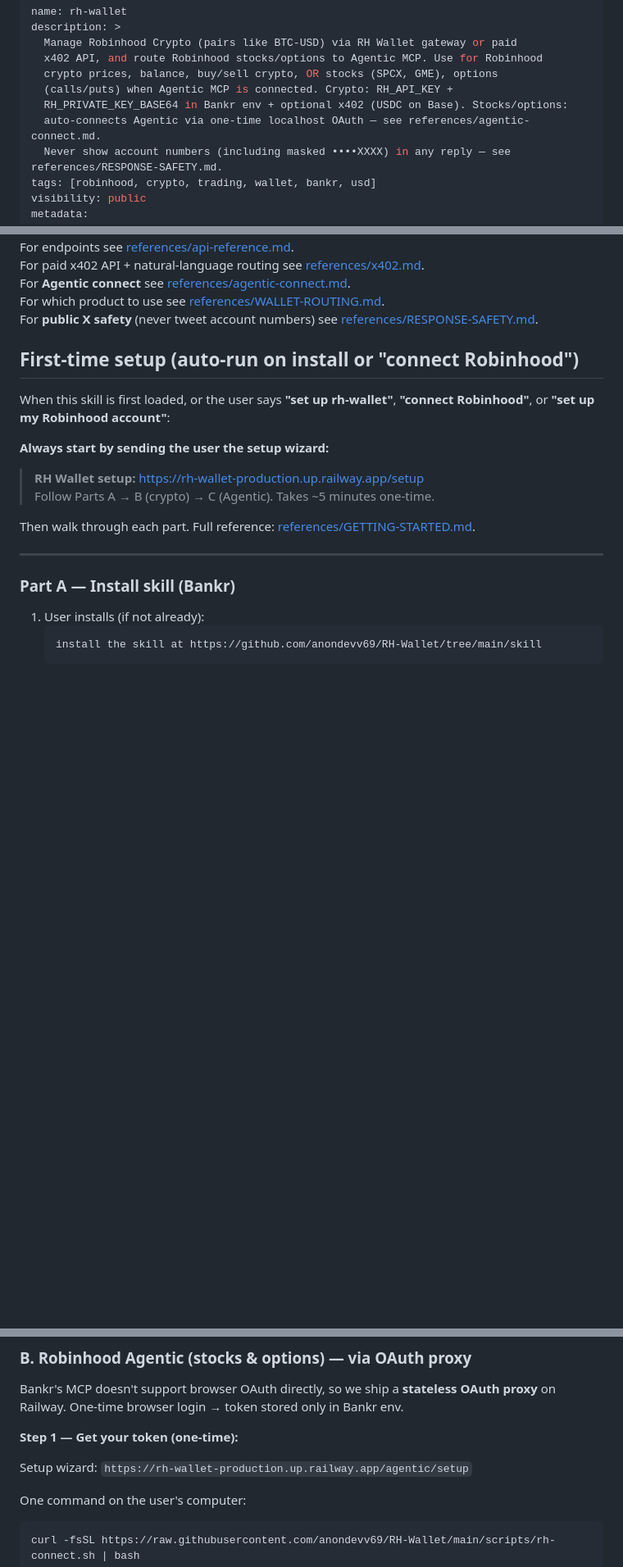
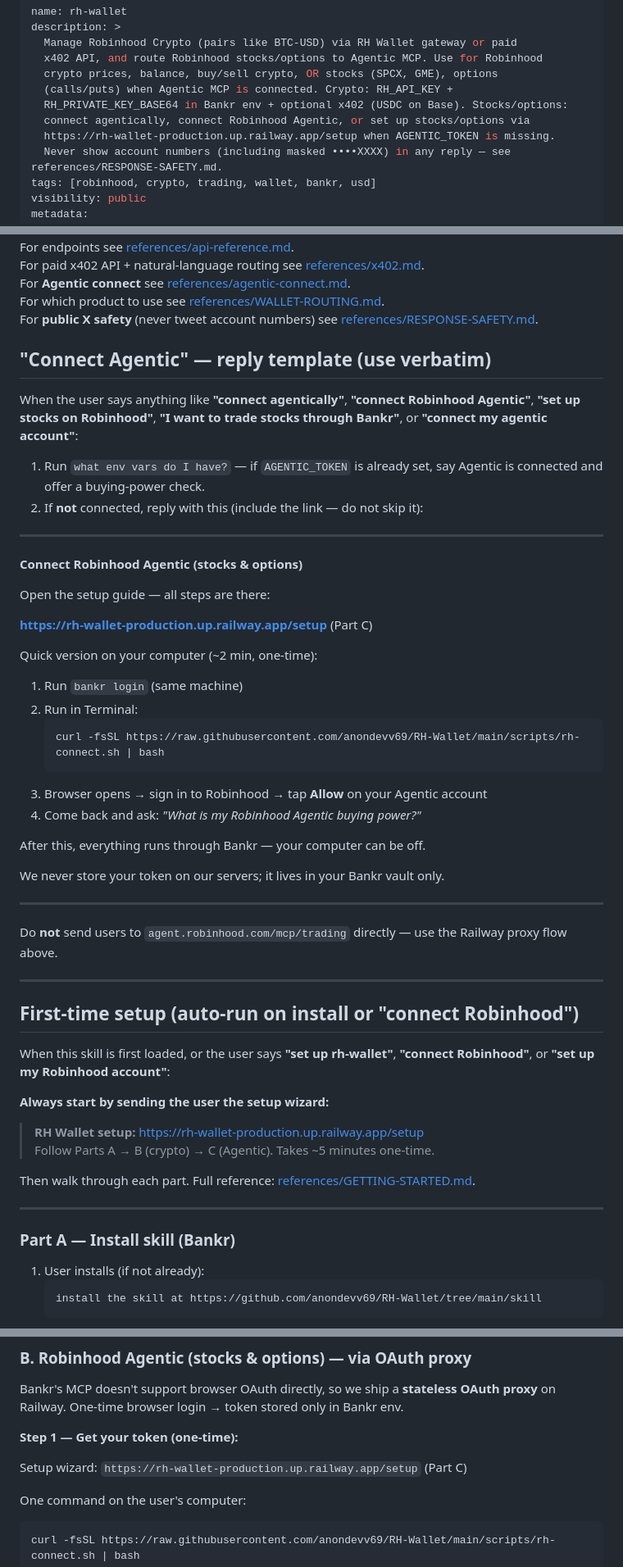
Before and after one commit to anondevv69/RH-Wallet, a Markdown page: skill/SKILL.md, 3 parts joined by grey strips. Shown at 82% size. Rendered like a GitHub page; blank space fills up the shorter version.

Commit message:
skill: reply with Railway setup link when user asks to connect Agentic
Add verbatim Connect Agentic reply template for phrases like
'connect agentically' — links to /setup with Part C steps.

Co-authored-by: Cursor <cursoragent@cursor.com>

````diff
--- a/skill/SKILL.md
+++ b/skill/SKILL.md
@@ -6,7 +6,8 @@ description: >
   crypto prices, balance, buy/sell crypto, OR stocks (SPCX, GME), options
   (calls/puts) when Agentic MCP is connected. Crypto: RH_API_KEY +
   RH_PRIVATE_KEY_BASE64 in Bankr env + optional x402 (USDC on Base). Stocks/options:
-  auto-connects Agentic via one-time localhost OAuth — see references/agentic-connect.md.
+  connect agentically, connect Robinhood Agentic, or set up stocks/options via
+  https://rh-wallet-production.up.railway.app/setup when AGENTIC_TOKEN is missing.
   Never show account numbers (including masked ••••XXXX) in any reply — see references/RESPONSE-SAFETY.md.
 tags: [robinhood, crypto, trading, wallet, bankr, usd]
 visibility: public
@@ -34,6 +35,41 @@ For paid x402 API + natural-language routing see [references/x402.md](references
 For **Agentic connect** see [references/agentic-connect.md](references/agentic-connect.md).
 For which product to use see [references/WALLET-ROUTING.md](references/WALLET-ROUTING.md).
 For **public X safety** (never tweet account numbers) see [references/RESPONSE-SAFETY.md](references/RESPONSE-SAFETY.md).
+
+## "Connect Agentic" — reply template (use verbatim)
+
+When the user says anything like **"connect agentically"**, **"connect Robinhood Agentic"**, **"set up stocks on Robinhood"**, **"I want to trade stocks through Bankr"**, or **"connect my agentic account"**:
+
+1. Run `what env vars do I have?` — if `AGENTIC_TOKEN` is already set, say Agentic is connected and offer a buying-power check.
+2. If **not** connected, reply with this (include the link — do not skip it):
+
+---
+
+**Connect Robinhood Agentic (stocks & options)**
+
+Open the setup guide — all steps are there:
+
+**https://rh-wallet-production.up.railway.app/setup** (Part C)
+
+Quick version on your computer (~2 min, one-time):
+
+1. Run `bankr login` (same machine)
+2. Run in Terminal:
+   ```bash
+   curl -fsSL https://raw.githubusercontent.com/anondevv69/RH-Wallet/main/scripts/rh-connect.sh | bash
+   ```
+3. Browser opens → sign in to Robinhood → tap **Allow** on your Agentic account
+4. Come back and ask: *"What is my Robinhood Agentic buying power?"*
+
+After this, everything runs through Bankr — your computer can be off.
+
+We never store your token on our servers; it lives in your Bankr vault only.
+
+---
+
+Do **not** send users to `agent.robinhood.com/mcp/trading` directly — use the Railway proxy flow above.
+
+---
 
 ## First-time setup (auto-run on install or "connect Robinhood")
 
@@ -116,7 +152,7 @@ Bankr's MCP doesn't support browser OAuth directly, so we ship a **stateless OAu
 
 **Step 1 — Get your token (one-time):**
 
-Setup wizard: `https://rh-wallet-production.up.railway.app/agentic/setup`
+Setup wizard: `https://rh-wallet-production.up.railway.app/setup` (Part C)
 
 One command on the user's computer:
 
````
Also changed, not shown: other parts of skill/SKILL.md (+2 -1 lines).
